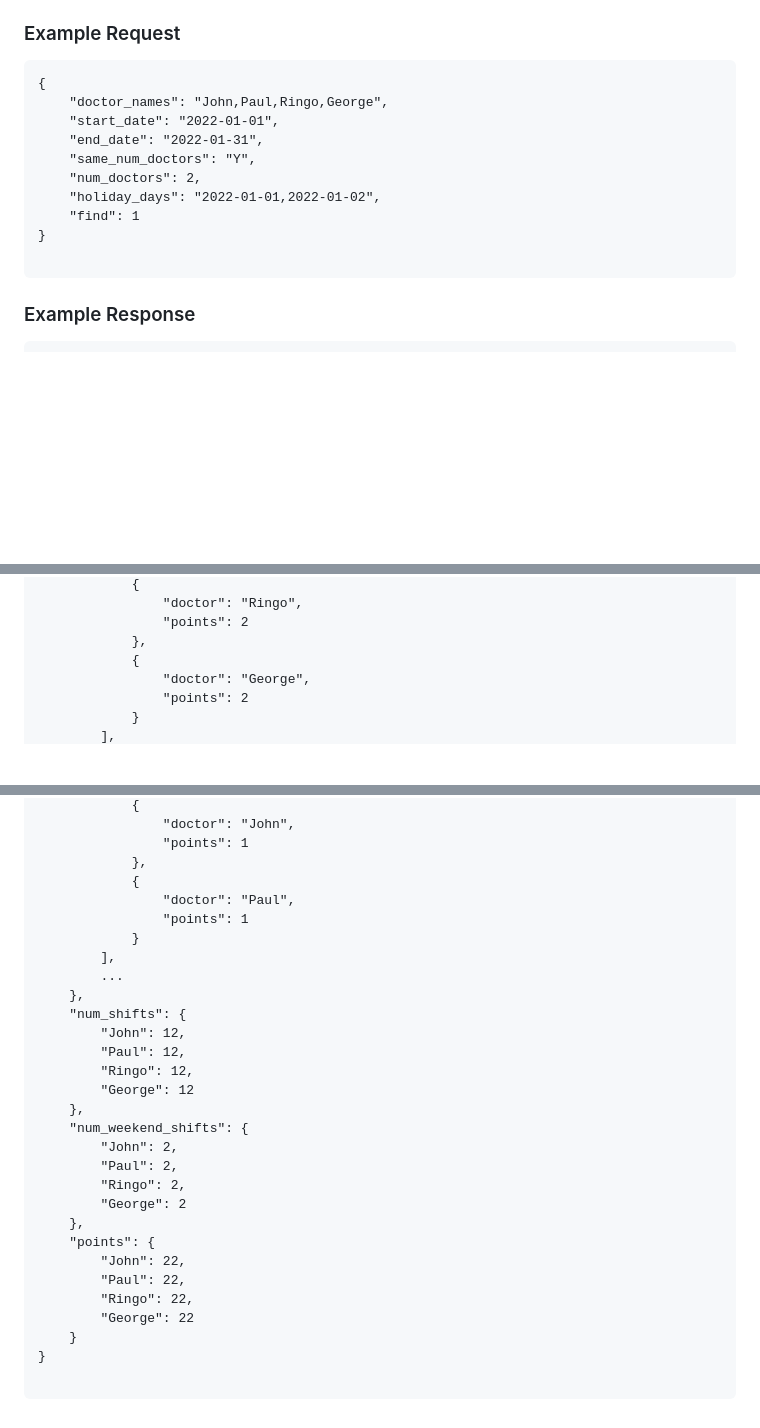
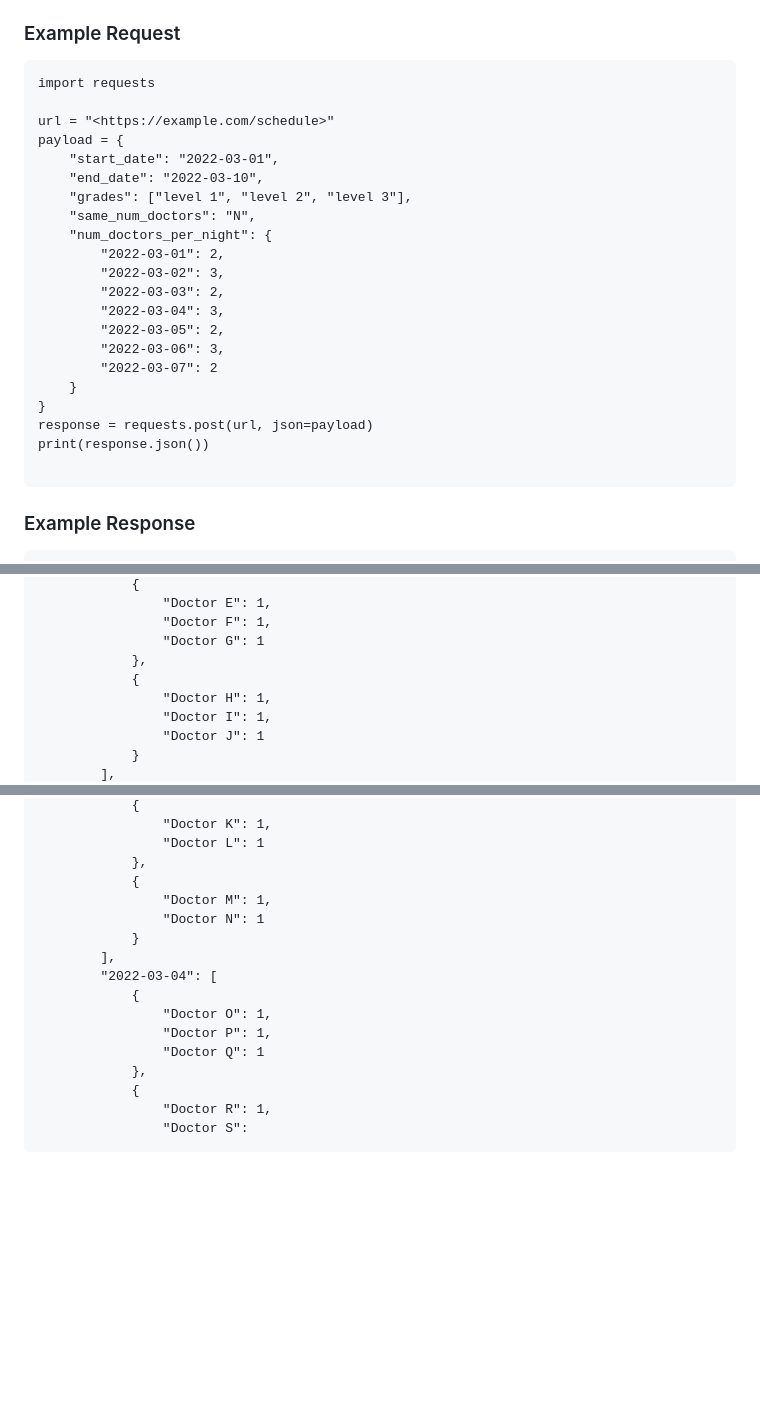
Before and after one commit to medlabib/Night-shift-fastapi, a Markdown page: README.md, 3 parts joined by grey strips. Drawn GitHub-style; blank space fills up the shorter version.

````diff
--- a/README.md
+++ b/README.md
@@ -64,15 +36,26 @@ The implementation of the scheduling logic is based on the following steps:
 ### Example Request
 
 ```
-{
-    "doctor_names": "John,Paul,Ringo,George",
-    "start_date": "2022-01-01",
-    "end_date": "2022-01-31",
-    "same_num_doctors": "Y",
-    "num_doctors": 2,
-    "holiday_days": "2022-01-01,2022-01-02",
-    "find": 1
+import requests
+
+url = "<https://example.com/schedule>"
+payload = {
+    "start_date": "2022-03-01",
+    "end_date": "2022-03-10",
+    "grades": ["level 1", "level 2", "level 3"],
+    "same_num_doctors": "N",
+    "num_doctors_per_night": {
+        "2022-03-01": 2,
+        "2022-03-02": 3,
+        "2022-03-03": 2,
+        "2022-03-04": 3,
+        "2022-03-05": 2,
+        "2022-03-06": 3,
+        "2022-03-07": 2
+    }
 }
+response = requests.post(url, json=payload)
+print(response.json())
 
 ```
 
@@ -95,9 +78,11 @@ The implementation of the scheduling logic is based on the following steps:
             {
-                "doctor": "Ringo",
-                "points": 2
+                "Doctor E": 1,
+                "Doctor F": 1,
+                "Doctor G": 1
             },
             {
-                "doctor": "George",
-                "points": 2
+                "Doctor H": 1,
+                "Doctor I": 1,
+                "Doctor J": 1
             }
         ],
@@ -105,32 +90,19 @@ The implementation of the scheduling logic is based on the following steps:
             {
-                "doctor": "John",
-                "points": 1
+                "Doctor K": 1,
+                "Doctor L": 1
             },
             {
-                "doctor": "Paul",
-                "points": 1
+                "Doctor M": 1,
+                "Doctor N": 1
             }
         ],
-        ...
-    },
-    "num_shifts": {
-        "John": 12,
-        "Paul": 12,
-        "Ringo": 12,
-        "George": 12
-    },
-    "num_weekend_shifts": {
-        "John": 2,
-        "Paul": 2,
-        "Ringo": 2,
-        "George": 2
-    },
-    "points": {
-        "John": 22,
-        "Paul": 22,
-        "Ringo": 22,
-        "George": 22
-    }
-}
-
+        "2022-03-04": [
+            {
+                "Doctor O": 1,
+                "Doctor P": 1,
+                "Doctor Q": 1
+            },
+            {
+                "Doctor R": 1,
+                "Doctor S":
 ```
````
Also changed, not shown: other parts of README.md (+29 -57 lines).
